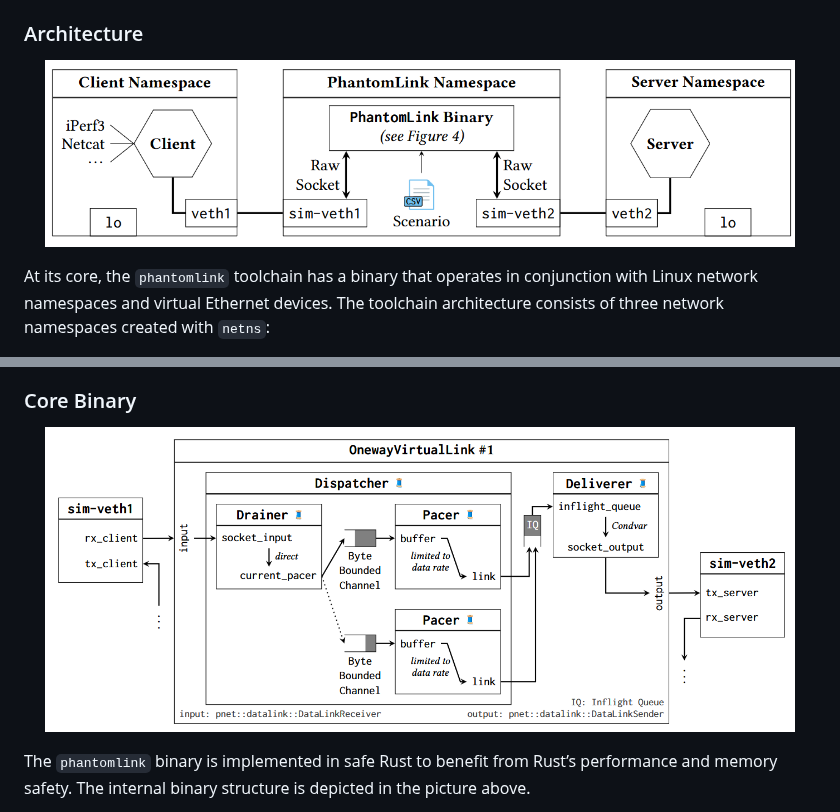
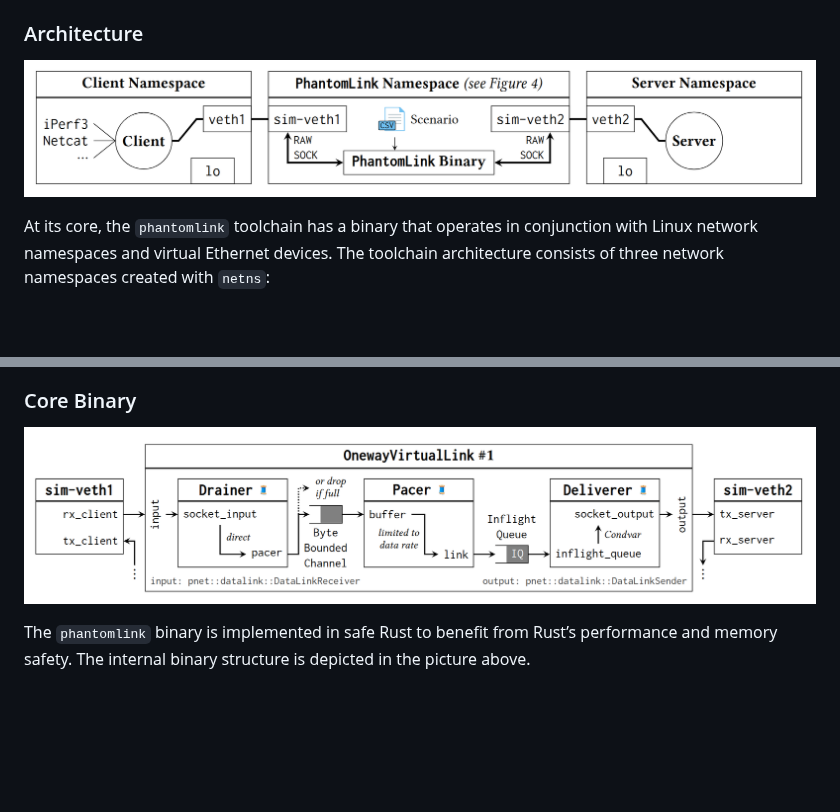
Before and after one commit to robinohs/phantomlink, a Markdown page: README.md, 2 parts joined by grey strips. GitHub-like rendering; pictures changed too: docs/images/binary.png, docs/images/overview.png; blank space fills up the shorter version.

Commit message:
docs: update binary and architecture visualizations

````diff
--- a/README.md
+++ b/README.md
@@ -149,7 +149,7 @@ Parameters are updated at specified times, creating a step function of changes.
 ### Architecture
 
 <p align="center">
-  <img src="./docs/images/overview.png" alt="Tool overview" width="750px">
+  <img src="./docs/images/overview.png" alt="Tool overview" width="1000px">
 </p>
 
 At its core, the ```phantomlink``` toolchain has a binary that operates in conjunction with Linux network namespaces and virtual Ethernet devices.
@@ -171,7 +171,7 @@ To allow traffic to flow from the client to the server namespace and vice-versa,
 ### Core Binary
 
 <p align="center">
-  <img src="./docs/images/binary.png" alt="Binary structure" width="750px">
+  <img src="./docs/images/binary.png" alt="Binary structure" width="1000px">
 </p>
 
 The ```phantomlink``` binary is implemented in safe Rust to benefit from Rust’s performance and memory safety. The internal binary structure is depicted in the picture above.
````
